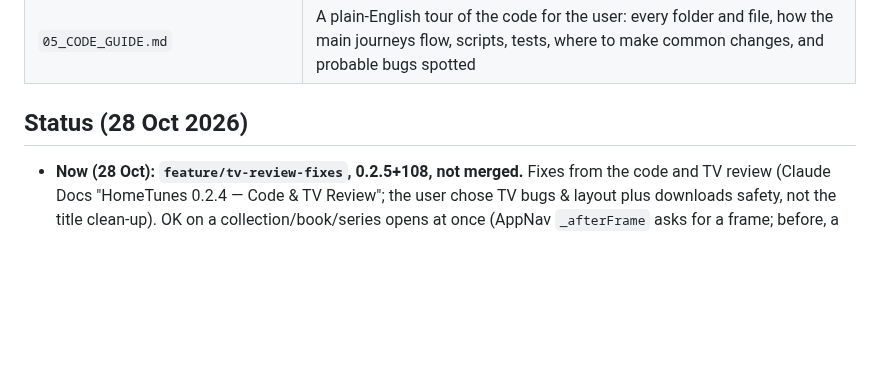
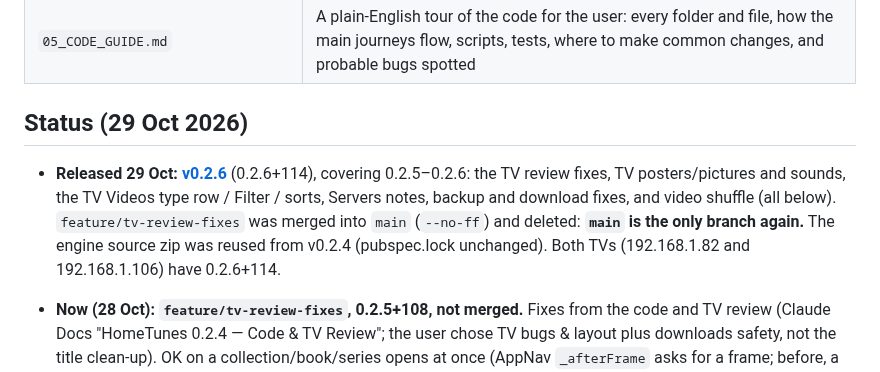
Before and after one commit to Jamesking96/HomeTunes, a Markdown page: docs/ai-context/00_START_HERE.md, the part around the change. Rendered like a GitHub page; blank space fills up the shorter version.

Commit message:
Notes: v0.2.6 released; main is the only branch again
Co-Authored-By: Claude Opus 5.5 <noreply@anthropic.com>
Claude-Session: https://claude.ai/code/session_01WGXERizp5x3ha1nqhuK1gw

```diff
--- a/docs/ai-context/00_START_HERE.md
+++ b/docs/ai-context/00_START_HERE.md
@@ -16,7 +16,9 @@ Read the files in this order:
 | `04_ROADMAP_AND_OPEN_ITEMS.md` | What's done and what's next (offline server songs, audiobook server), decisions, security, known issues |
 | `05_CODE_GUIDE.md` | A plain-English tour of the code for the user: every folder and file, how the main journeys flow, scripts, tests, where to make common changes, and probable bugs spotted |
 
-## Status (28 Oct 2026)
+## Status (29 Oct 2026)
+
+- **Released 29 Oct: [v0.2.6](https://github.com/Jamesking96/HomeTunes/releases/tag/v0.2.6)** (0.2.6+114), covering 0.2.5–0.2.6: the TV review fixes, TV posters/pictures and sounds, the TV Videos type row / Filter / sorts, Servers notes, backup and download fixes, and video shuffle (all below). `feature/tv-review-fixes` was merged into `main` (`--no-ff`) and deleted: **`main` is the only branch again.** The engine source zip was reused from v0.2.4 (pubspec.lock unchanged). Both TVs (192.168.1.82 and 192.168.1.106) have 0.2.6+114.
 
 - **Now (28 Oct): `feature/tv-review-fixes`, 0.2.5+108, not merged.** Fixes from the code and TV
   review (Claude Docs "HomeTunes 0.2.4 — Code & TV Review"; the user chose TV bugs & layout plus
```
